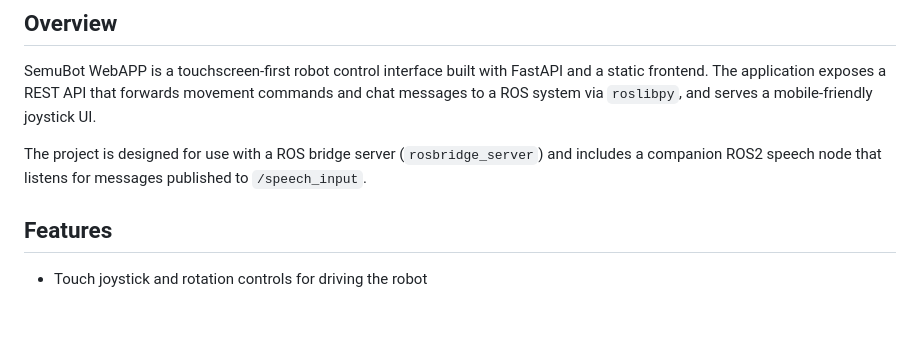
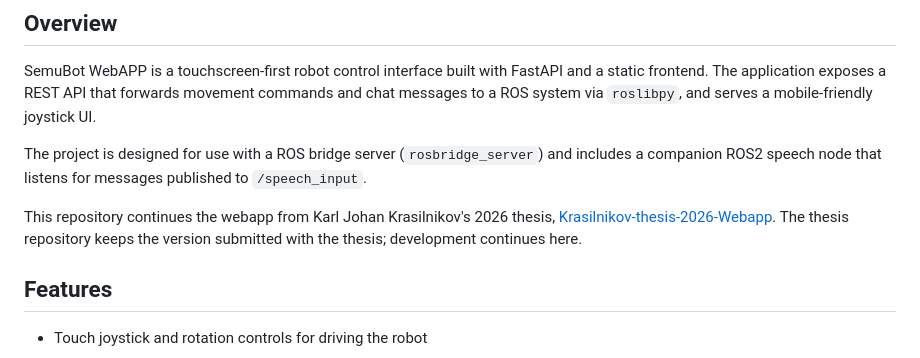
Before and after one commit to SemuBot/semubot_webapp, a Markdown page: README.md, the part around the change. Drawn GitHub-style; blank space fills up the shorter version.

Commit message:
Citing thesis

```diff
--- a/README.md
+++ b/README.md
@@ -3,6 +3,8 @@
 SemuBot WebAPP is a touchscreen-first robot control interface built with FastAPI and a static frontend. The application exposes a REST API that forwards movement commands and chat messages to a ROS system via `roslibpy`, and serves a mobile-friendly joystick UI.
 
 The project is designed for use with a ROS bridge server (`rosbridge_server`) and includes a companion ROS2 speech node that listens for messages published to `/speech_input`.
+
+This repository continues the webapp from Karl Johan Krasilnikov's 2026 thesis, [Krasilnikov-thesis-2026-Webapp](https://github.com/SemuBot/Krasilnikov-thesis-2026-Webapp). The thesis repository keeps the version submitted with the thesis; development continues here.
 
 ## Features
 - Touch joystick and rotation controls for driving the robot
```
